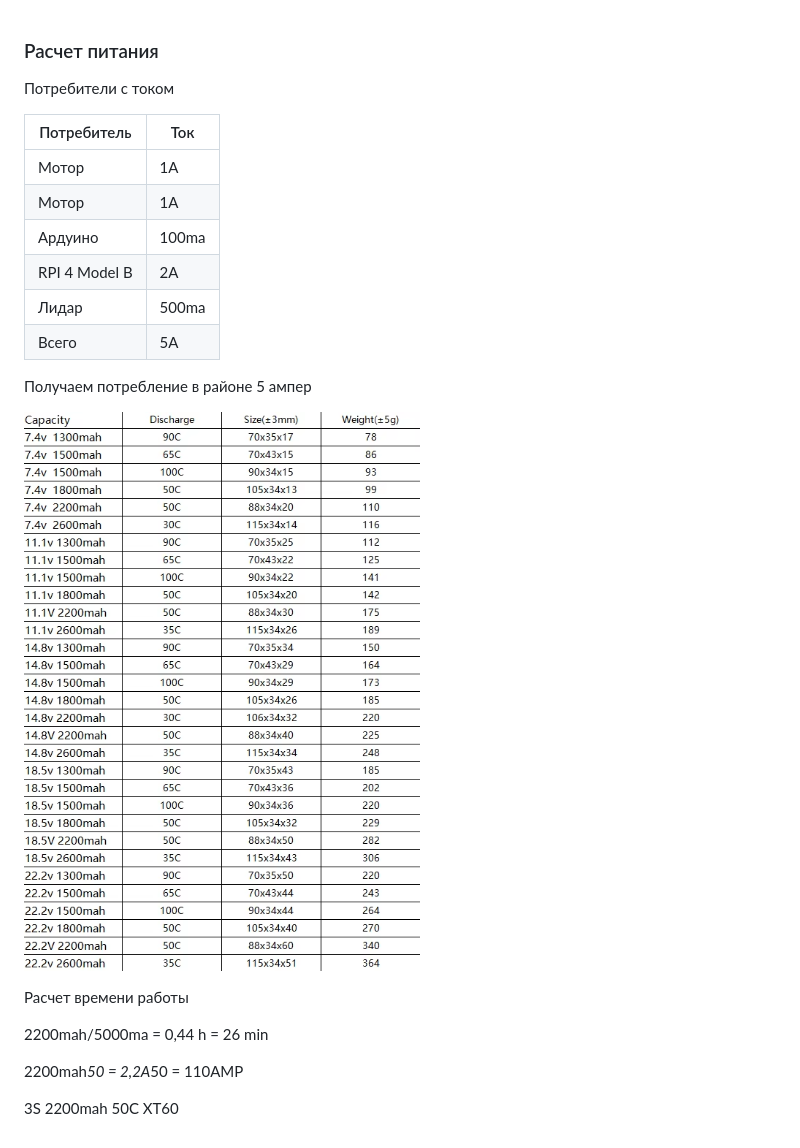
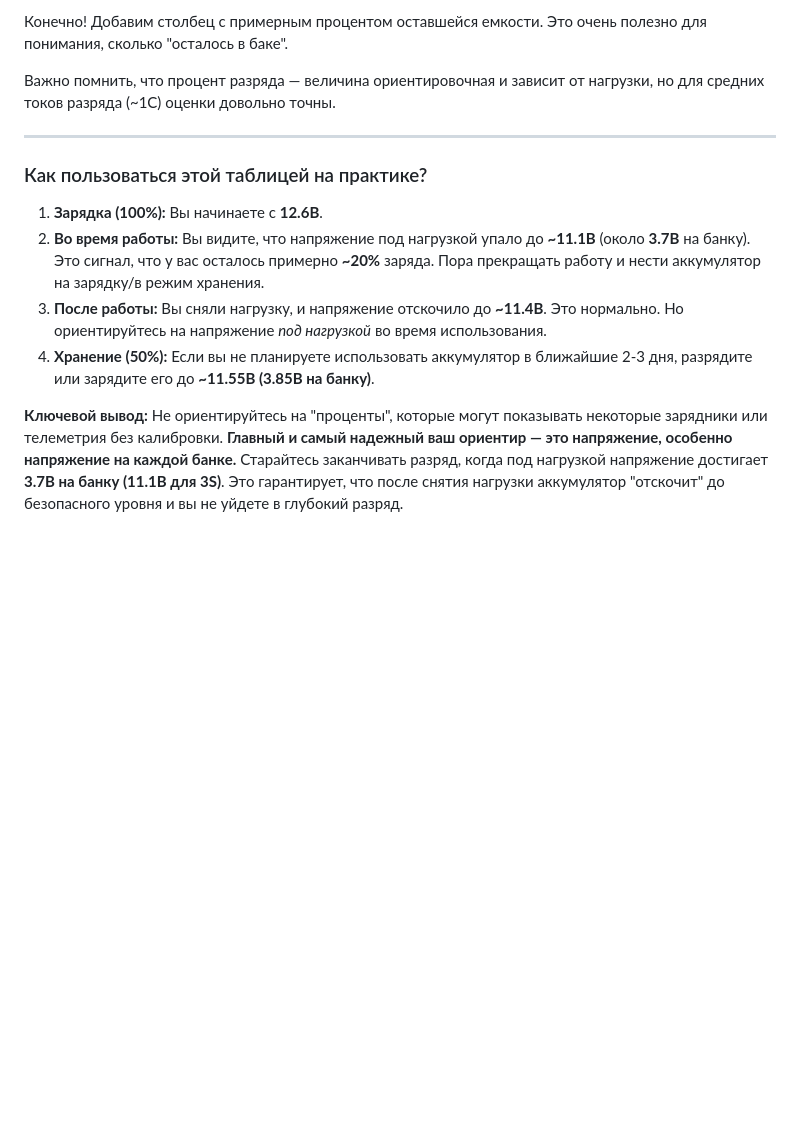
Before and after one commit to makarov-na/turtle-bot, a Markdown page: docs/2. Схема питания/Расчет аккумулятора.md, the part around the change. Rendered like a GitHub page; blank space fills up the shorter version.

```diff
--- a/docs/2. Схема питания/Расчет аккумулятора.md
+++ b/docs/2. Схема питания/Расчет аккумулятора.md
@@ -1,25 +1,15 @@
+Конечно! Добавим столбец с примерным процентом оставшейся емкости. Это очень полезно для понимания, сколько "осталось в баке".
 
-### Расчет питания
+Важно помнить, что процент разряда — величина ориентировочная и зависит от нагрузки, но для средних токов разряда (~1C) оценки довольно точны.
 
-Потребители с током
 
-| Потребитель   | Ток   |
-|---------------|-------|
-| Мотор         | 1A    |
-| Мотор         | 1A    |
-| Ардуино       | 100ma |
-| RPI 4 Model B | 2A    |
-| Лидар         | 500ma |
-| Всего         | 5A    |
+---
 
-Получаем потребление в районе 5 ампер
+### Как пользоваться этой таблицей на практике?
 
-![batteries.png](media/batteries.png)
+1.  **Зарядка (100%):** Вы начинаете с **12.6В**.
+2.  **Во время работы:** Вы видите, что напряжение под нагрузкой упало до **~11.1В** (около **3.7В** на банку). Это сигнал, что у вас осталось примерно **~20%** заряда. Пора прекращать работу и нести аккумулятор на зарядку/в режим хранения.
+3.  **После работы:** Вы сняли нагрузку, и напряжение отскочило до **~11.4В**. Это нормально. Но ориентируйтесь на напряжение *под нагрузкой* во время использования.
+4.  **Хранение (50%):** Если вы не планируете использовать аккумулятор в ближайшие 2-3 дня, разрядите или зарядите его до **~11.55В (3.85В на банку)**.
 
-Расчет времени работы
-
-2200mah/5000ma = 0,44 h = 26 min
-
-2200mah*50 = 2,2A*50 = 110AMP
-
-3S 2200mah 50C XT60
+**Ключевой вывод:** Не ориентируйтесь на "проценты", которые могут показывать некоторые зарядники или телеметрия без калибровки. **Главный и самый надежный ваш ориентир — это напряжение, особенно напряжение на каждой банке.** Старайтесь заканчивать разряд, когда под нагрузкой напряжение достигает **3.7В на банку (11.1В для 3S)**. Это гарантирует, что после снятия нагрузки аккумулятор "отскочит" до безопасного уровня и вы не уйдете в глубокий разряд.
```
Also changed, not shown: docs/2. Схема питания/Схема питания.md (+61 -0 lines), docs/3. Черновая 3D модель/Черновая 3D модель.md (+33 -17 lines), docs/Список компонентов/Список компонентов.md (+14 -13 lines), docs/3. Черновая 3D модель/media/motor_fixator.png (added), docs/3. Черновая 3D модель/media/stanoff.png (added), docs/3. Черновая 3D модель/media/wheel.png (added), docs/Список компонентов/components/buzzer.png (added).
